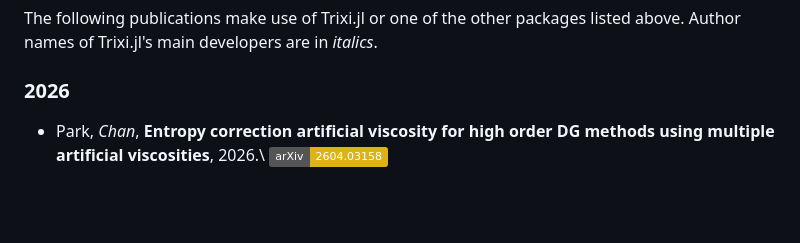
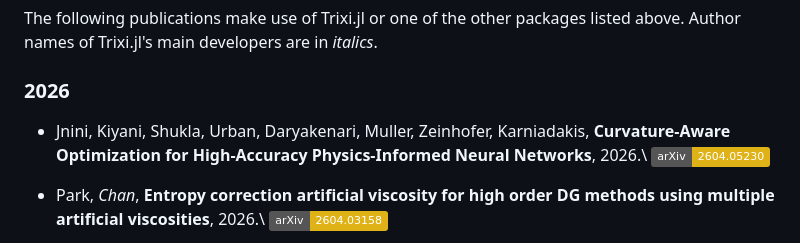
Before and after one commit to trixi-framework/trixi-framework.github.io, a Markdown page: index.md, the part around the change. Drawn GitHub-style; badges without logos; blank space fills up the shorter version.

Commit message:
Add preprint by Jnini et al. (#122)

```diff
--- a/index.md
+++ b/index.md
@@ -119,6 +119,9 @@ The following publications make use of Trixi.jl or one of the other packages
 listed above. Author names of Trixi.jl's main developers are in *italics*.
 
 ### 2026
+* Jnini, Kiyani, Shukla, Urban, Daryakenari, Muller, Zeinhofer, Karniadakis,
+  **Curvature-Aware Optimization for High-Accuracy Physics-Informed Neural Networks**, 2026.\\
+  [![arXiv:2604.05230](https://img.shields.io/badge/arXiv-2604.05230-yellow)](https://arxiv.org/abs/2604.05230)
 
 * Park, *Chan*,
   **Entropy correction artificial viscosity for high order DG methods using multiple artificial viscosities**, 2026.\\
```
